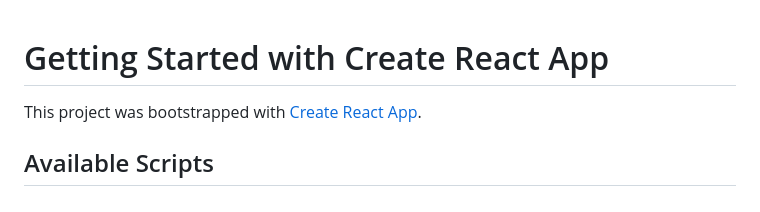
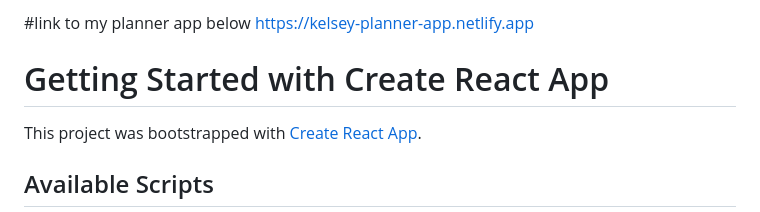
Before and after one commit to KelechiFM/Kelsey-planner-app, a Markdown page: README.md, the part around the change. Drawn GitHub-style.

```diff
--- a/README.md
+++ b/README.md
@@ -1,3 +1,6 @@
+#link to my planner app below
+https://kelsey-planner-app.netlify.app
+
 # Getting Started with Create React App
 
 This project was bootstrapped with [Create React App](https://github.com/facebook/create-react-app).
```
